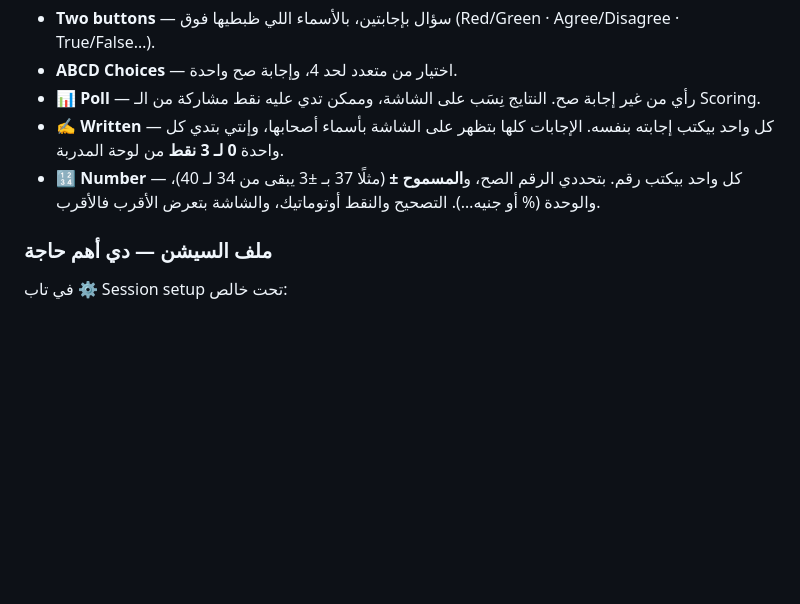
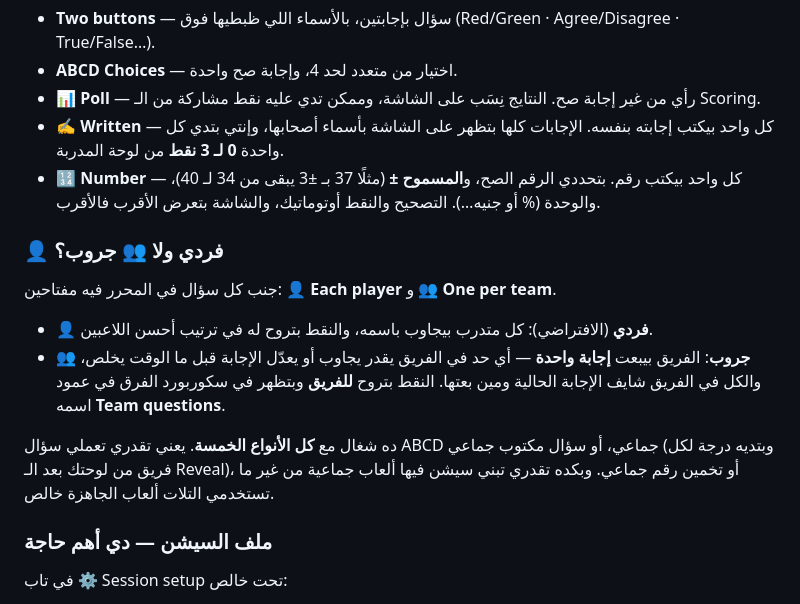
Before and after one commit to rehamyousefazzrk-web/Analytics-arena, a Markdown page: README.md, the part around the change. GitHub-like rendering; blank space fills up the shorter version.

```diff
--- a/README.md
+++ b/README.md
@@ -172,6 +172,15 @@
 - **✍️ Written** — كل واحد بيكتب إجابته بنفسه. الإجابات كلها بتظهر على الشاشة بأسماء أصحابها، وإنتي بتدي كل واحدة **0 لـ 3 نقط** من لوحة المدربة.
 - **🔢 Number** — كل واحد بيكتب رقم. بتحددي الرقم الصح، و**المسموح ±** (مثلًا 37 بـ ±3 يبقى من 34 لـ 40)، والوحدة (% أو جنيه…). التصحيح والنقط أوتوماتيك، والشاشة بتعرض الأقرب فالأقرب.
 
+### 👤 فردي ولا 👥 جروب؟
+
+جنب كل سؤال في المحرر فيه مفتاحين: **👤 Each player** و **👥 One per team**.
+
+- **👤 فردي** (الافتراضي): كل متدرب بيجاوب باسمه، والنقط بتروح له في ترتيب أحسن اللاعبين.
+- **👥 جروب**: الفريق بيبعت **إجابة واحدة** — أي حد في الفريق يقدر يجاوب أو يعدّل الإجابة قبل ما الوقت يخلص، والكل في الفريق شايف الإجابة الحالية ومين بعتها. النقط بتروح **للفريق** وبتظهر في سكوربورد الفرق في عمود اسمه **Team questions**.
+
+ده شغال مع **كل الأنواع الخمسة**. يعني تقدري تعملي سؤال ABCD جماعي، أو سؤال مكتوب جماعي (وبتديه درجة لكل فريق من لوحتك بعد الـ Reveal)، أو تخمين رقم جماعي. وبكده تقدري تبني سيشن فيها ألعاب جماعية من غير ما تستخدمي التلات ألعاب الجاهزة خالص.
+
 ### ملف السيشن — دي أهم حاجة
 
 في تاب ⚙️ Session setup تحت خالص:
```
